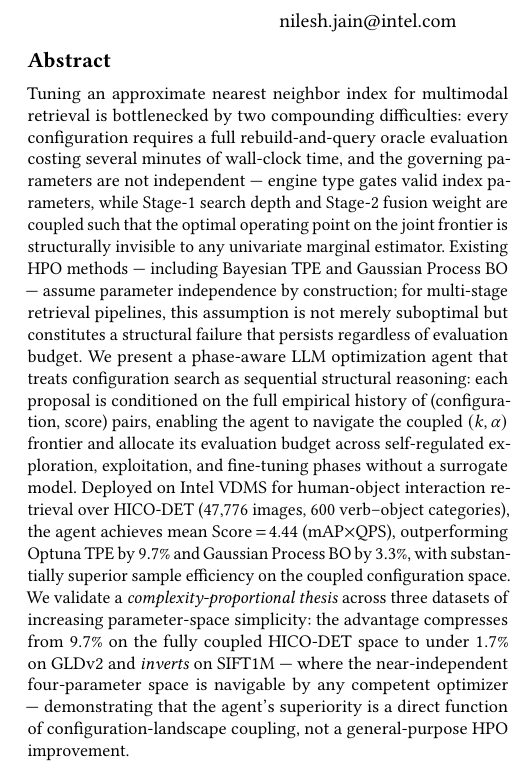
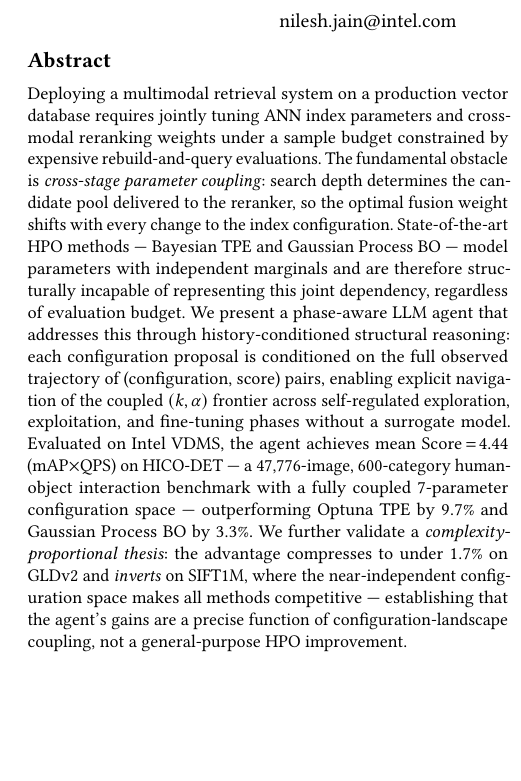
Before and after one commit to shahrzadesmat/Agentic_VDMS, a LaTeX paper (main.tex): part of one column of page 1 of 15, cut so that both start at the same text, the shorter picture padded with empty space. Compiled offline with pdfLaTeX.

Commit message:
Polish abstract: tighten opening, sharpen attack on TPE/GP-BO, clean results sentence

```diff
--- a/main.tex
+++ b/main.tex
@@ -114,33 +114,30 @@
 %% The abstract is a short summary of the work to be presented in the
 %% article.
 \begin{abstract}
-Tuning an approximate nearest neighbor index for multimodal retrieval is bottlenecked
-by two compounding difficulties: every configuration requires a full rebuild-and-query
-oracle evaluation costing several minutes of wall-clock time, and the governing
-parameters are not independent --- engine type gates valid index parameters, while
-Stage-1 search depth and Stage-2 fusion weight are coupled such that the optimal
-operating point on the joint frontier is structurally invisible to any univariate
-marginal estimator.
-Existing HPO methods --- including Bayesian TPE and Gaussian Process BO --- assume
-parameter independence by construction; for multi-stage retrieval pipelines, this
-assumption is not merely suboptimal but constitutes a structural failure that
-persists regardless of evaluation budget.
-We present a phase-aware LLM optimization agent that treats configuration search as
-sequential structural reasoning: each proposal is conditioned on the full empirical
-history of (configuration, score) pairs, enabling the agent to navigate the coupled
-$(k,\alpha)$ frontier and allocate its evaluation budget across self-regulated
-exploration, exploitation, and fine-tuning phases without a surrogate model.
-Deployed on Intel VDMS for human-object interaction retrieval over HICO-DET
-(47{,}776 images, 600 verb--object categories), the agent achieves mean
-Score\,$=$\,4.44 ($\mathrm{mAP}{\times}\mathrm{QPS}$), outperforming Optuna~TPE
-by $9.7\%$ and Gaussian Process BO by $3.3\%$, with substantially superior
-sample efficiency on the coupled configuration space.
-We validate a \emph{complexity-proportional thesis} across three datasets of
-increasing parameter-space simplicity: the advantage compresses from $9.7\%$ on the
-fully coupled HICO-DET space to under $1.7\%$ on GLDv2 and \emph{inverts} on
-SIFT1M --- where the near-independent four-parameter space is navigable by any
-competent optimizer --- demonstrating that the agent's superiority is a direct
-function of configuration-landscape coupling, not a general-purpose HPO improvement.
+Deploying a multimodal retrieval system on a production vector database requires
+jointly tuning ANN index parameters and cross-modal reranking weights under a sample
+budget constrained by expensive rebuild-and-query evaluations.
+The fundamental obstacle is \emph{cross-stage parameter coupling}: search depth
+determines the candidate pool delivered to the reranker, so the optimal fusion weight
+shifts with every change to the index configuration.
+State-of-the-art HPO methods --- Bayesian TPE and Gaussian Process BO --- model
+parameters with independent marginals and are therefore structurally incapable of
+representing this joint dependency, regardless of evaluation budget.
+We present a phase-aware LLM agent that addresses this through history-conditioned
+structural reasoning: each configuration proposal is conditioned on the full observed
+trajectory of (configuration, score) pairs, enabling explicit navigation of the
+coupled $(k,\alpha)$ frontier across self-regulated exploration, exploitation, and
+fine-tuning phases without a surrogate model.
+Evaluated on Intel VDMS, the agent achieves mean Score\,$=$\,4.44
+($\mathrm{mAP}{\times}\mathrm{QPS}$) on HICO-DET --- a 47{,}776-image,
+600-category human-object interaction benchmark with a fully coupled 7-parameter
+configuration space --- outperforming Optuna~TPE by $9.7\%$ and Gaussian Process BO
+by $3.3\%$.
+We further validate a \emph{complexity-proportional thesis}: the advantage compresses
+to under $1.7\%$ on GLDv2 and \emph{inverts} on SIFT1M, where the near-independent
+configuration space makes all methods competitive --- establishing that the agent's
+gains are a precise function of configuration-landscape coupling, not a
+general-purpose HPO improvement.
 \end{abstract}
 
 \maketitle
```
